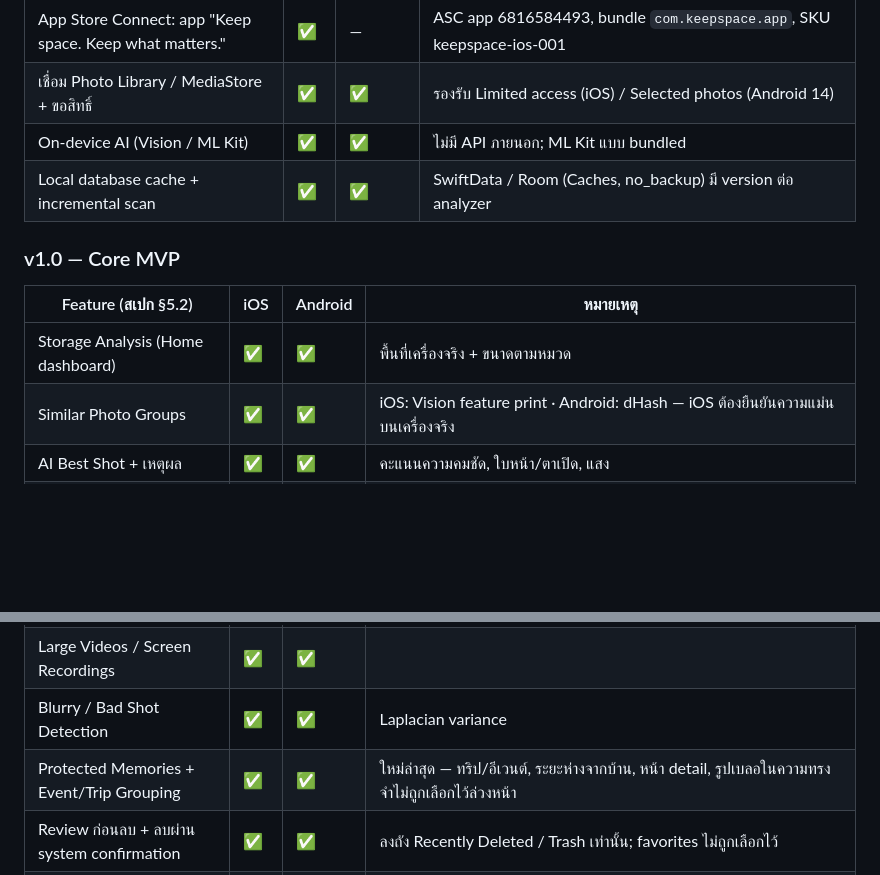
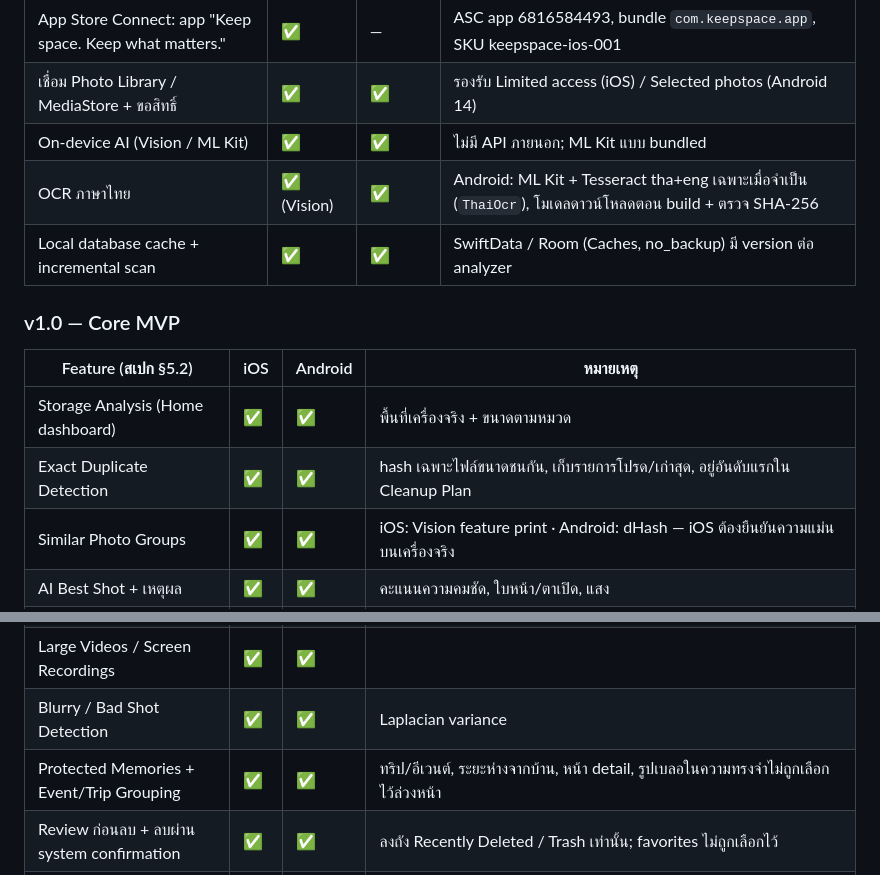
Before and after one commit to anuwat-topgun/KeepSpace, a Markdown page: todo.md, 2 parts joined by grey strips. Drawn GitHub-style; blank space fills up the shorter version.

```diff
--- a/todo.md
+++ b/todo.md
@@ -38,19 +41,21 @@ cd android && JAVA_HOME=/opt/homebrew/opt/openjdk@17/libexec/openjdk.jdk/Content
 | App Store Connect: app "Keep space. Keep what matters." | ✅ | — | ASC app 6816584493, bundle `com.keepspace.app`, SKU keepspace-ios-001 |
 | เชื่อม Photo Library / MediaStore + ขอสิทธิ์ | ✅ | ✅ | รองรับ Limited access (iOS) / Selected photos (Android 14) |
 | On-device AI (Vision / ML Kit) | ✅ | ✅ | ไม่มี API ภายนอก; ML Kit แบบ bundled |
+| OCR ภาษาไทย | ✅ (Vision) | ✅ | Android: ML Kit + Tesseract tha+eng เฉพาะเมื่อจำเป็น (`ThaiOcr`), โมเดลดาวน์โหลดตอน build + ตรวจ SHA-256 |
 | Local database cache + incremental scan | ✅ | ✅ | SwiftData / Room (Caches, no_backup) มี version ต่อ analyzer |
 
 ### v1.0 — Core MVP
 | Feature (สเปก §5.2) | iOS | Android | หมายเหตุ |
 |---|---|---|---|
 | Storage Analysis (Home dashboard) | ✅ | ✅ | พื้นที่เครื่องจริง + ขนาดตามหมวด |
+| Exact Duplicate Detection | ✅ | ✅ | hash เฉพาะไฟล์ขนาดชนกัน, เก็บรายการโปรด/เก่าสุด, อยู่อันดับแรกใน Cleanup Plan |
 | Similar Photo Groups | ✅ | ✅ | iOS: Vision feature print · Android: dHash — iOS ต้องยืนยันความแม่นบนเครื่องจริง |
 | AI Best Shot + เหตุผล | ✅ | ✅ | คะแนนความคมชัด, ใบหน้า/ตาเปิด, แสง |
 | Clean X GB (เลือกเป้าหมาย + Cleanup Plan) | ✅ | ✅ | |
 | Screenshot semantic grouping (OCR) | ✅ | ✅ | Shopping/Receipts/Chats/QR/Tickets/Other, ตั๋วหมดอายุ — Android อ่านไทยด้วย Tesseract เมื่อจำเป็น |
 | Large Videos / Screen Recordings | ✅ | ✅ | |
 | Blurry / Bad Shot Detection | ✅ | ✅ | Laplacian variance |
-| Protected Memories + Event/Trip Grouping | ✅ | ✅ | ใหม่ล่าสุด — ทริป/อีเวนต์, ระยะห่างจากบ้าน, หน้า detail, รูปเบลอในความทรงจำไม่ถูกเลือกไว้ล่วงหน้า |
+| Protected Memories + Event/Trip Grouping | ✅ | ✅ | ทริป/อีเวนต์, ระยะห่างจากบ้าน, หน้า detail, รูปเบลอในความทรงจำไม่ถูกเลือกไว้ล่วงหน้า |
 | Review ก่อนลบ + ลบผ่าน system confirmation | ✅ | ✅ | ลงถัง Recently Deleted / Trash เท่านั้น; favorites ไม่ถูกเลือกไว้ |
 | Video Compression | ✅ | ✅ | iOS: AVAssetExportSession HEVC · Android: Media3 Transformer (คง DATE_TAKEN) |
 | Storage Forecast (Insights) | ✅ | ✅ | คาดการณ์จากอัตราเพิ่มของสื่อ |
```
Also changed, not shown: other parts of todo.md (+13 -23 lines), runbook.md (added, +260 -0 lines).
